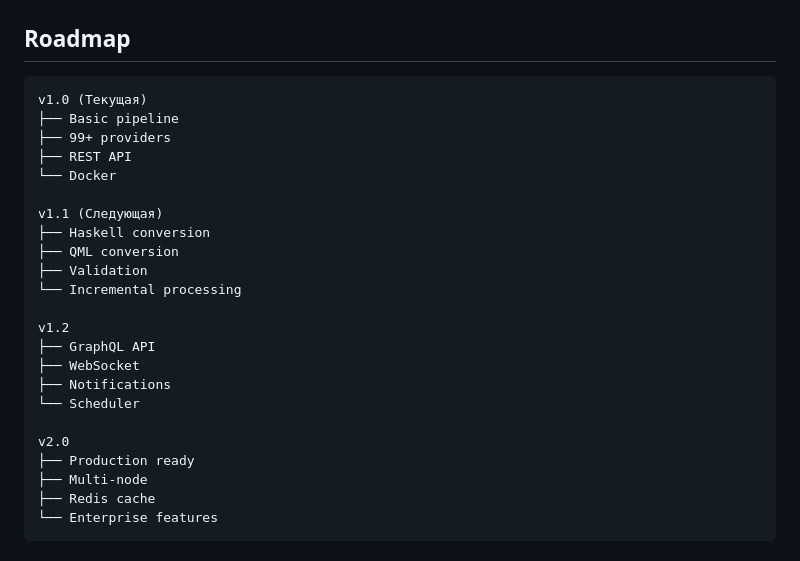
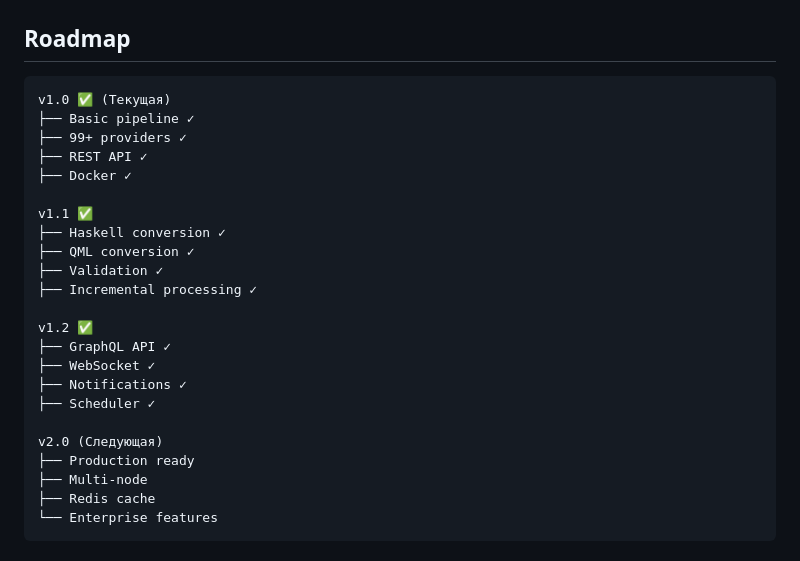
Before and after one commit to dominicusin/ai-orchestration-platform, a Markdown page: TODO.md, the part around one of its changes. GitHub-like rendering.

````diff
--- a/TODO.md
+++ b/TODO.md
@@ -156,25 +163,25 @@
 ## Roadmap
 
 ```
-v1.0 (Текущая)
-├── Basic pipeline
-├── 99+ providers
-├── REST API
-└── Docker
+v1.0 ✅ (Текущая)
+├── Basic pipeline ✓
+├── 99+ providers ✓
+├── REST API ✓
+├── Docker ✓
 
-v1.1 (Следующая)
-├── Haskell conversion
-├── QML conversion
-├── Validation
-└── Incremental processing
+v1.1 ✅
+├── Haskell conversion ✓
+├── QML conversion ✓
+├── Validation ✓
+├── Incremental processing ✓
 
-v1.2
-├── GraphQL API
-├── WebSocket
-├── Notifications
-└── Scheduler
+v1.2 ✅
+├── GraphQL API ✓
+├── WebSocket ✓
+├── Notifications ✓
+├── Scheduler ✓
 
-v2.0
+v2.0 (Следующая)
 ├── Production ready
 ├── Multi-node
 ├── Redis cache
````
Also changed, not shown: other parts of TODO.md (+65 -58 lines).
